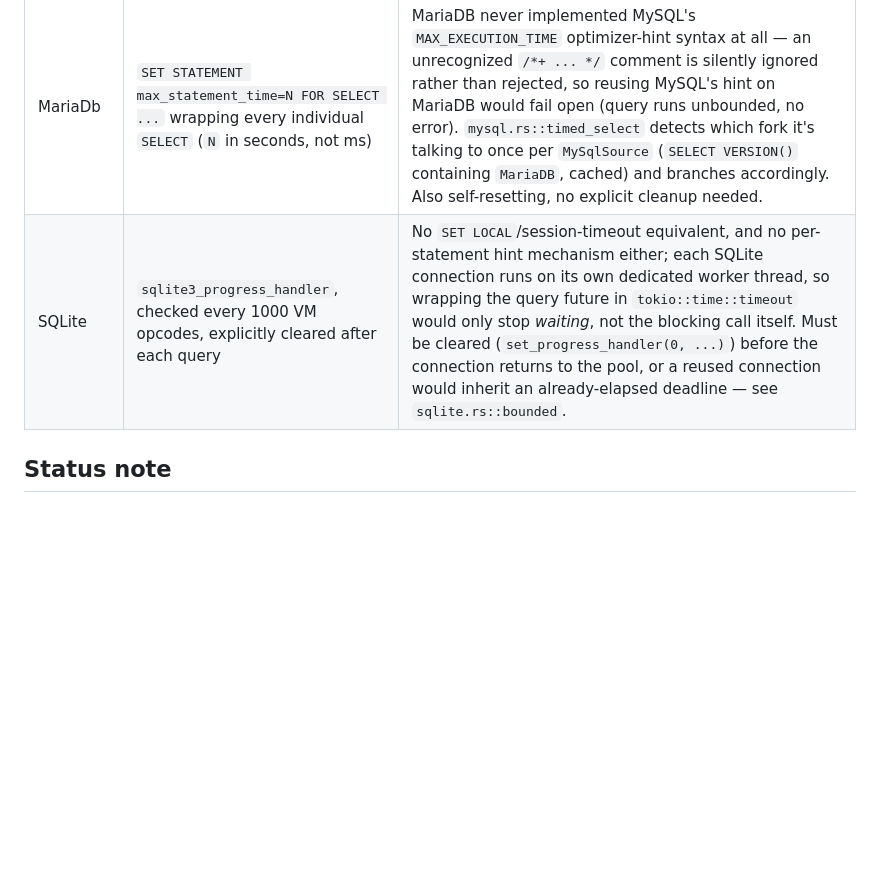
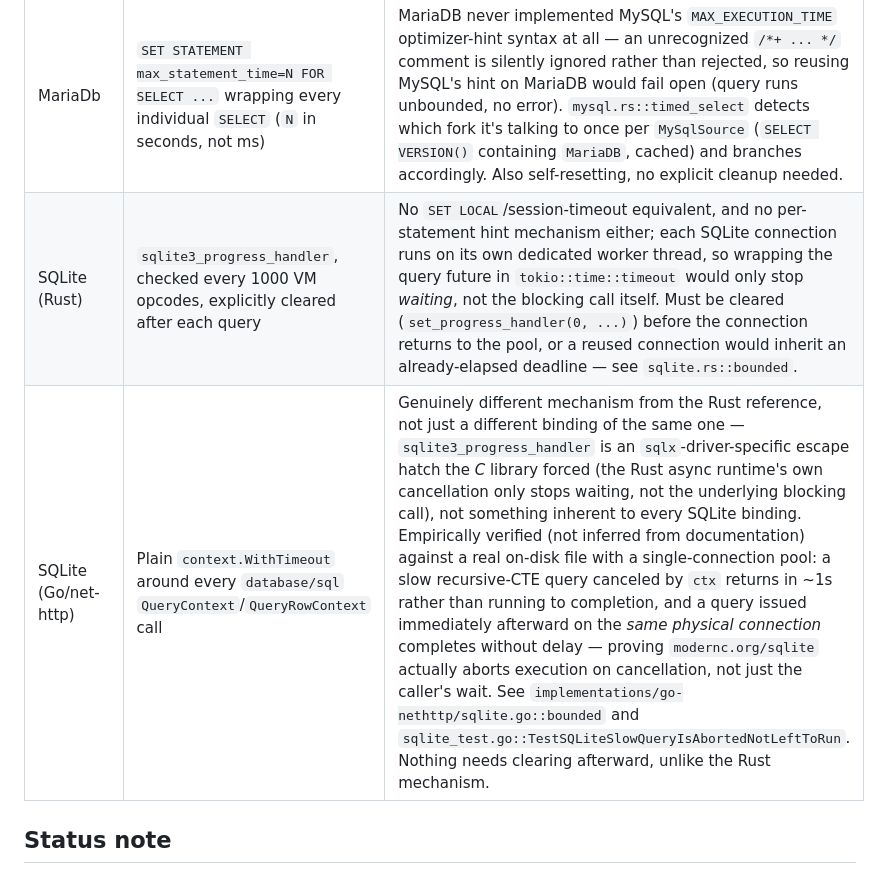
Before and after one commit to mt-empty/ashurbanipal, a Markdown page: docs/adapter-decisions.md, the part around the change. GitHub-like rendering; blank space fills up the shorter version.

```diff
--- a/docs/adapter-decisions.md
+++ b/docs/adapter-decisions.md
@@ -119,7 +119,8 @@ a host-pool connection indefinitely.
 | Postgres | `SET LOCAL statement_timeout` inside the operation's transaction | Genuinely transaction-scoped in Postgres — set once, applies to every query in that transaction, no explicit cleanup needed. |
 | MySQL    | `MAX_EXECUTION_TIME(ms)` optimizer hint on every individual `SELECT` | MySQL's `SET LOCAL` is a documented plain synonym for `SET SESSION`, not transaction-scoped like Postgres's — reusing the Postgres pattern verbatim would leak the timeout onto the pooled connection's next reuse. The hint is self-resetting (applies only to the one statement it's attached to), so unlike SQLite's progress handler it needs no explicit clear-before-pool-return step. |
 | MariaDb  | `SET STATEMENT max_statement_time=N FOR SELECT ...` wrapping every individual `SELECT` (`N` in seconds, not ms) | MariaDB never implemented MySQL's `MAX_EXECUTION_TIME` optimizer-hint syntax at all — an unrecognized `/*+ ... */` comment is silently ignored rather than rejected, so reusing MySQL's hint on MariaDB would fail open (query runs unbounded, no error). `mysql.rs::timed_select` detects which fork it's talking to once per `MySqlSource` (`SELECT VERSION()` containing `MariaDB`, cached) and branches accordingly. Also self-resetting, no explicit cleanup needed. |
-| SQLite   | `sqlite3_progress_handler`, checked every 1000 VM opcodes, explicitly cleared after each query | No `SET LOCAL`/session-timeout equivalent, and no per-statement hint mechanism either; each SQLite connection runs on its own dedicated worker thread, so wrapping the query future in `tokio::time::timeout` would only stop *waiting*, not the blocking call itself. Must be cleared (`set_progress_handler(0, ...)`) before the connection returns to the pool, or a reused connection would inherit an already-elapsed deadline — see `sqlite.rs::bounded`. |
+| SQLite (Rust) | `sqlite3_progress_handler`, checked every 1000 VM opcodes, explicitly cleared after each query | No `SET LOCAL`/session-timeout equivalent, and no per-statement hint mechanism either; each SQLite connection runs on its own dedicated worker thread, so wrapping the query future in `tokio::time::timeout` would only stop *waiting*, not the blocking call itself. Must be cleared (`set_progress_handler(0, ...)`) before the connection returns to the pool, or a reused connection would inherit an already-elapsed deadline — see `sqlite.rs::bounded`. |
+| SQLite (Go/net-http) | Plain `context.WithTimeout` around every `database/sql` `QueryContext`/`QueryRowContext` call | Genuinely different mechanism from the Rust reference, not just a different binding of the same one — `sqlite3_progress_handler` is an `sqlx`-driver-specific escape hatch the *C* library forced (the Rust async runtime's own cancellation only stops waiting, not the underlying blocking call), not something inherent to every SQLite binding. Empirically verified (not inferred from documentation) against a real on-disk file with a single-connection pool: a slow recursive-CTE query canceled by `ctx` returns in ~1s rather than running to completion, and a query issued immediately afterward on the *same physical connection* completes without delay — proving `modernc.org/sqlite` actually aborts execution on cancellation, not just the caller's wait. See `implementations/go-nethttp/sqlite.go::bounded` and `sqlite_test.go::TestSQLiteSlowQueryIsAbortedNotLeftToRun`. Nothing needs clearing afterward, unlike the Rust mechanism. |
 
 ## Status note
 
```
Also changed, not shown: implementations/go-nethttp/README.md (+61 -13 lines).
